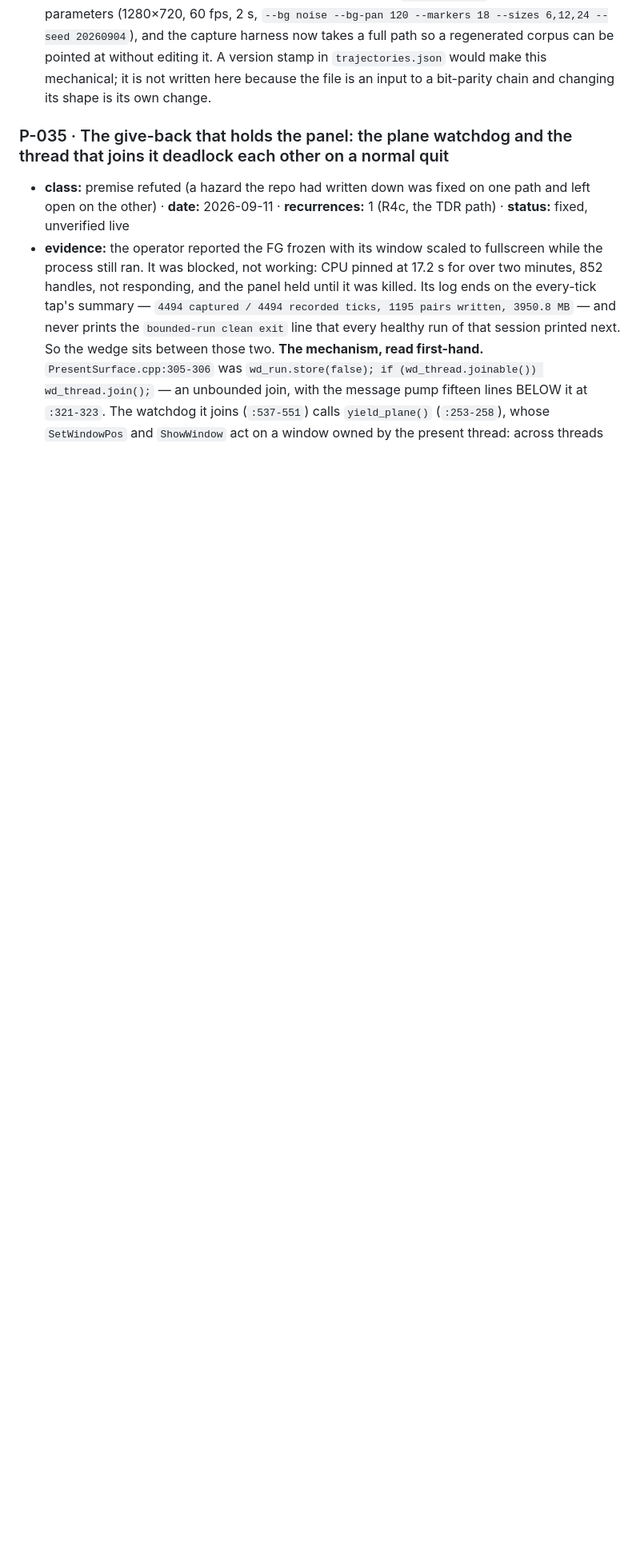
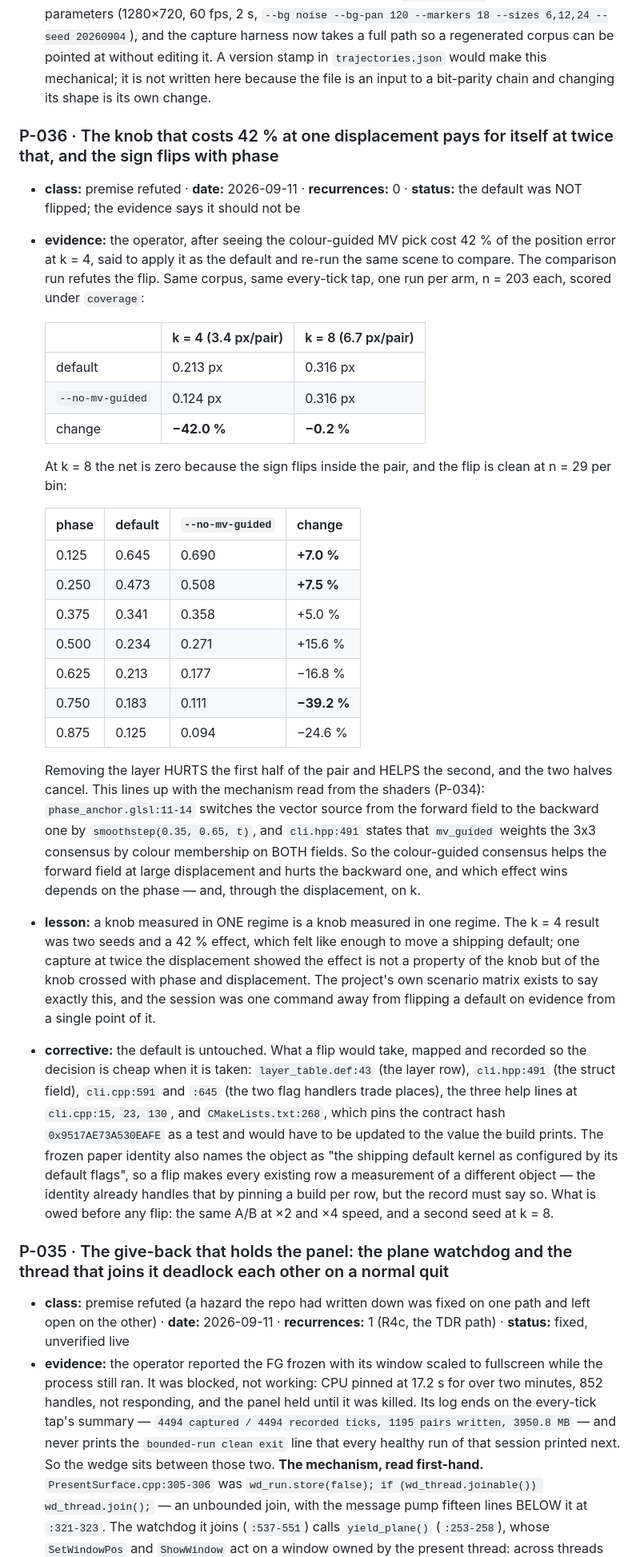
Before and after one commit to Swately/PhyriadFG, a Markdown page: docs/LEARNING_LOG.md, the part around the change. Shown at 80% size. Rendered like a GitHub page; blank space fills up the shorter version.

Commit message:
docs: P-036 — the mv_guided flip refuted by its own comparison run at twice the displacement
The operator asked to apply the fix and re-run the same scene. The re-run says do not apply it.

Same corpus, every-tick tap, coverage operator, one run per arm:
  k=4 (3.4 px/pair):  0.213 -> 0.124 px  (-42.0 %)
  k=8 (6.7 px/pair):  0.316 -> 0.316 px  (-0.2 %)

At k=8 the net is zero because the sign flips inside the pair, cleanly, n=29 per phase bin: removing the
layer HURTS phases 0.125-0.500 (+7.0 to +15.6 %) and HELPS 0.625-0.875 (-16.8 to -39.2 %). That matches the
mechanism already read from the shaders: phase_anchor switches the vector source from the forward field to
the backward one across smoothstep(0.35,0.65,t), and mv_guided weights the consensus on both fields.

The default is untouched. The six sites a flip would need are mapped in the entry, including CMakeLists.txt:268
which pins the layer contract hash as a test, and the consequence for the frozen paper identity, which names
the object as the kernel under its default flags.

Co-Authored-By: Claude Opus 5 <noreply@anthropic.com>

```diff
--- a/docs/LEARNING_LOG.md
+++ b/docs/LEARNING_LOG.md
@@ -199,6 +199,50 @@
   capture harness now takes a full path so a regenerated corpus can be pointed at without editing it. A
   version stamp in `trajectories.json` would make this mechanical; it is not written here because the file
   is an input to a bit-parity chain and changing its shape is its own change.
+
+### P-036 · The knob that costs 42 % at one displacement pays for itself at twice that, and the sign flips with phase
+- **class:** premise refuted · **date:** 2026-09-11 · **recurrences:** 0 · **status:** the default was NOT flipped; the evidence says it should not be
+- **evidence:** the operator, after seeing the colour-guided MV pick cost 42 % of the position error at k = 4,
+  said to apply it as the default and re-run the same scene to compare. The comparison run refutes the flip.
+  Same corpus, same every-tick tap, one run per arm, n = 203 each, scored under `coverage`:
+
+  | | k = 4 (3.4 px/pair) | k = 8 (6.7 px/pair) |
+  |---|---|---|
+  | default | 0.213 px | 0.316 px |
+  | `--no-mv-guided` | 0.124 px | 0.316 px |
+  | change | **−42.0 %** | **−0.2 %** |
+
+  At k = 8 the net is zero because the sign flips inside the pair, and the flip is clean at n = 29 per bin:
+
+  | phase | default | `--no-mv-guided` | change |
+  |---|---|---|---|
+  | 0.125 | 0.645 | 0.690 | **+7.0 %** |
+  | 0.250 | 0.473 | 0.508 | **+7.5 %** |
+  | 0.375 | 0.341 | 0.358 | +5.0 % |
+  | 0.500 | 0.234 | 0.271 | +15.6 % |
+  | 0.625 | 0.213 | 0.177 | −16.8 % |
+  | 0.750 | 0.183 | 0.111 | **−39.2 %** |
+  | 0.875 | 0.125 | 0.094 | −24.6 % |
+
+  Removing the layer HURTS the first half of the pair and HELPS the second, and the two halves cancel.
+  This lines up with the mechanism read from the shaders (P-034): `phase_anchor.glsl:11-14` switches the
+  vector source from the forward field to the backward one by `smoothstep(0.35, 0.65, t)`, and `cli.hpp:491`
+  states that `mv_guided` weights the 3x3 consensus by colour membership on BOTH fields. So the colour-guided
+  consensus helps the forward field at large displacement and hurts the backward one, and which effect wins
+  depends on the phase — and, through the displacement, on k.
+- **lesson:** a knob measured in ONE regime is a knob measured in one regime. The k = 4 result was two seeds
+  and a 42 % effect, which felt like enough to move a shipping default; one capture at twice the displacement
+  showed the effect is not a property of the knob but of the knob crossed with phase and displacement. The
+  project's own scenario matrix exists to say exactly this, and the session was one command away from
+  flipping a default on evidence from a single point of it.
+- **corrective:** the default is untouched. What a flip would take, mapped and recorded so the decision is
+  cheap when it is taken: `layer_table.def:43` (the layer row), `cli.hpp:491` (the struct field),
+  `cli.cpp:591` and `:645` (the two flag handlers trade places), the three help lines at `cli.cpp:15, 23, 130`,
+  and `CMakeLists.txt:268`, which pins the contract hash `0x9517AE73A530EAFE` as a test and would have to be
+  updated to the value the build prints. The frozen paper identity also names the object as "the shipping
+  default kernel as configured by its default flags", so a flip makes every existing row a measurement of a
+  different object — the identity already handles that by pinning a build per row, but the record must say so.
+  What is owed before any flip: the same A/B at ×2 and ×4 speed, and a second seed at k = 8.
 
 ### P-035 · The give-back that holds the panel: the plane watchdog and the thread that joins it deadlock each other on a normal quit
 - **class:** premise refuted (a hazard the repo had written down was fixed on one path and left open on the other) · **date:** 2026-09-11 · **recurrences:** 1 (R4c, the TDR path) · **status:** fixed, unverified live
```
